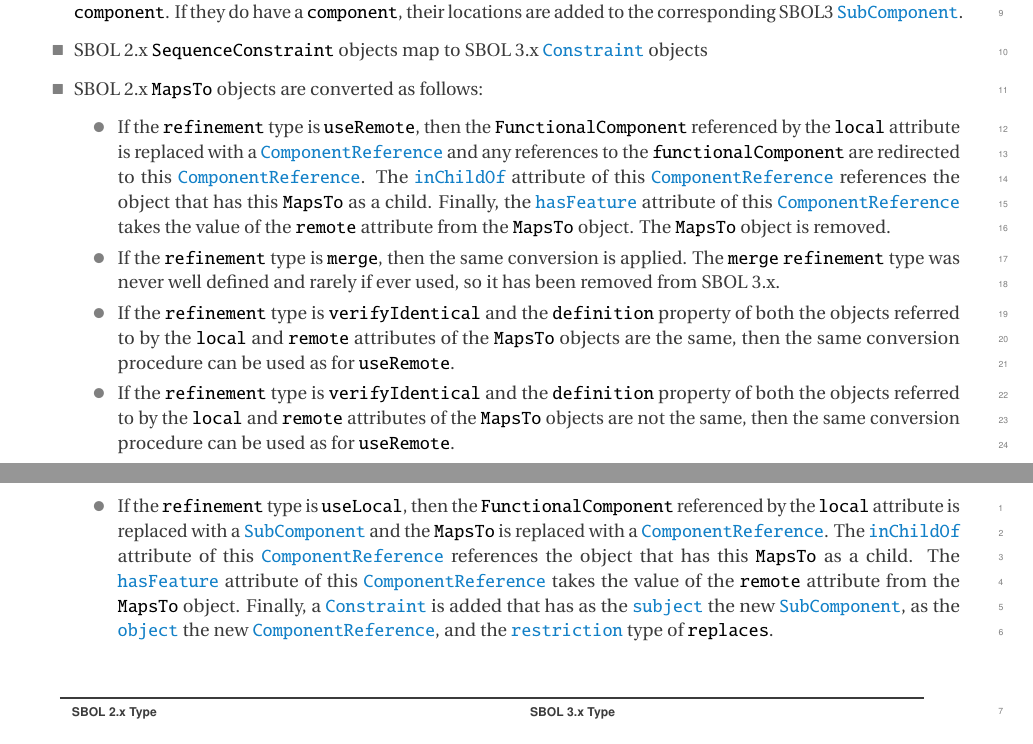
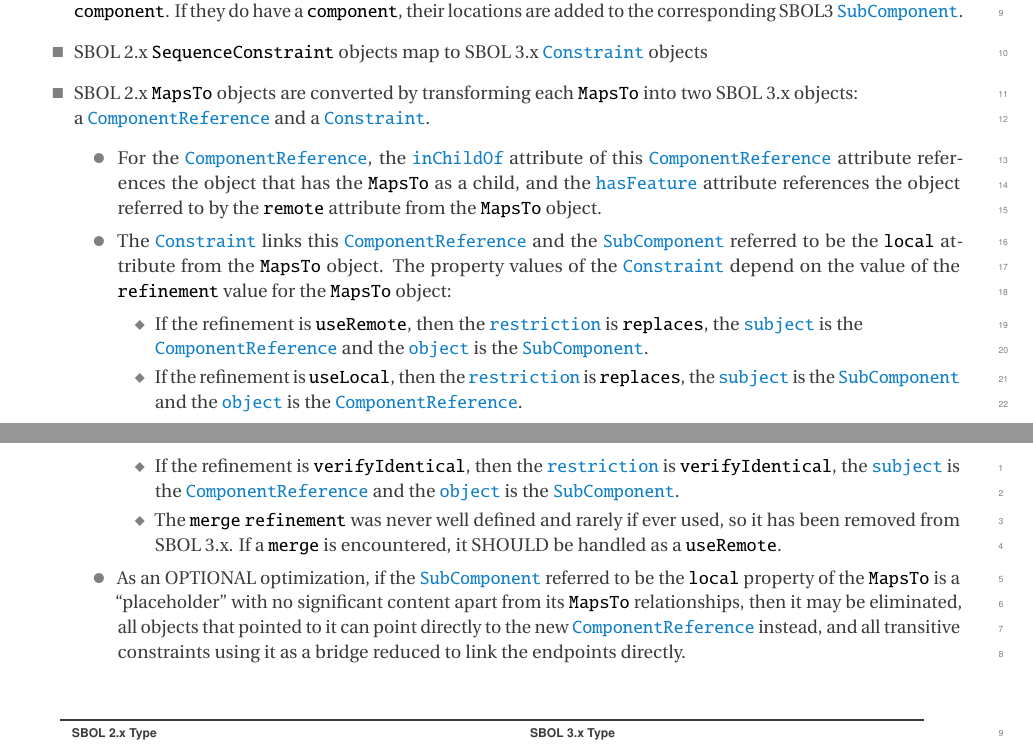
Before and after one commit to SynBioDex/SBOL-specification, a LaTeX document (sbol3.tex, which reads mapping.tex): two parts of pages 49 and 50 of 63, joined at a grey line, cut so that both start at the same text. Compiled offline with pdfLaTeX.

Commit message:
Rewrite MapsTo section to follow SEP and avoid incorrect deletions.

```diff
--- a/mapping.tex
+++ b/mapping.tex
@@ -52,15 +52,18 @@ The mapping from SBOL 2.x to SBOL 3.x proceeds as follows:
     \item SBOL 2.x \external{SequenceAnnotation} objects map to SBOL 3.x \sbol{SequenceFeature} objects if they do not have a \external{component}. If they do have a \external{component}, their locations are added to the corresponding SBOL3 \sbol{SubComponent}.
 %    \item \external{Location} objects are assigned an \sbol{order} integer.  In the case of multiple locations, the order may be inferred, e.g. from the \external{start} and \external{end} properties of ranges.  However, such behavior is tooling-specific.
     \item SBOL 2.x \external{SequenceConstraint} objects map to SBOL 3.x \sbol{Constraint} objects
-    \item SBOL 2.x \external{MapsTo} objects are converted as follows:
+    \item SBOL 2.x \external{MapsTo} objects are converted by transforming each \external{MapsTo} into two SBOL 3.x objects: \\ a \sbol{ComponentReference} and a \sbol{Constraint}.
       \begin{itemize}
-      \item If the \external{refinement} type is \external{useRemote}, then the \external{FunctionalComponent} referenced by the \external{local} attribute is replaced with a \sbol{ComponentReference} and any references to the \external{functionalComponent} are redirected to this \sbol{ComponentReference}.  The \sbol{inChildOf} attribute of this \sbol{ComponentReference} references the object that has this \external{MapsTo} as a child.  Finally, the \sbol{hasFeature} attribute of this \sbol{ComponentReference} takes the value of the \external{remote} attribute from the \external{MapsTo} object.  The \external{MapsTo} object is removed.
-        \item If the \external{refinement} type is \external{merge}, then the same conversion is applied.  The \external{merge}  \external{refinement} type was never well defined and rarely if ever used, so it has been removed from SBOL 3.x.
-        \item If the \external{refinement} type is \external{verifyIdentical} and the \external{definition} property of both the objects referred to by the \external{local} and \external{remote} attributes of the \external{MapsTo} objects are the same, then the same conversion procedure can be used as for \external{useRemote}.
-        \item If the \external{refinement} type is \external{verifyIdentical} and the \external{definition} property of both the objects referred to by the \external{local} and \external{remote} attributes of the \external{MapsTo} objects are not the same, then the same conversion procedure can be used as for \external{useRemote}.
-
-        \item If the \external{refinement} type is \external{useLocal}, then the \external{FunctionalComponent} referenced by the \external{local} attribute is replaced with a \sbol{SubComponent} and the \external{MapsTo} is replaced with a \sbol{ComponentReference}.  The \sbol{inChildOf} attribute of this \sbol{ComponentReference} references the object that has this \external{MapsTo} as a child.  The \sbol{hasFeature} attribute of this \sbol{ComponentReference} takes the value of the \external{remote} attribute from the \external{MapsTo} object.  Finally, a \sbol{Constraint} is added that has as the \sbol{subject} the new \sbol{SubComponent}, as the \sbol{object} the new \sbol{ComponentReference}, and the \sbol{restriction} type of \sbol{replaces}.
+      \item For the \sbol{ComponentReference}, the \sbol{inChildOf} attribute of this \sbol{ComponentReference} attribute references the object that has the \external{MapsTo} as a child, and the \sbol{hasFeature} attribute references the object referred to by the \external{remote} attribute from the \external{MapsTo} object.
+      \item The \sbol{Constraint} links this \sbol{ComponentReference} and the \sbol{SubComponent} referred to be the \external{local} attribute from the \external{MapsTo} object.  The property values of the \sbol{Constraint} depend on the value of the \external{refinement} value for the \external{MapsTo} object:
+      	\begin{itemize}
+	\item If the refinement is \external{useRemote}, then the \sbol{restriction} is \external{replaces}, the \sbol{subject} is the \\ \sbol{ComponentReference} and the \sbol{object} is the \sbol{SubComponent}.
+	\item If the refinement is \external{useLocal}, then the \sbol{restriction} is \external{replaces}, the \sbol{subject} is the \sbol{SubComponent} and the \sbol{object} is the \sbol{ComponentReference}.
+	\item If the refinement is \external{verifyIdentical}, then the \sbol{restriction} is \external{verifyIdentical}, the \sbol{subject} is the \sbol{ComponentReference} and the \sbol{object} is the \sbol{SubComponent}.
+	\item The \external{merge} \external{refinement} was never well defined and rarely if ever used, so it has been removed from SBOL 3.x.  If a \external{merge} is encountered, it SHOULD be handled as a \external{useRemote}.
         \end{itemize}
+     \item As an OPTIONAL optimization, if the \sbol{SubComponent} referred to be the \external{local} property of the \external{MapsTo} is a ``placeholder'' with no significant content apart from its \sbol{MapsTo} relationships, then it may be eliminated, all objects that pointed to it can point directly to the new \sbol{ComponentReference} instead, and all transitive constraints using it as a bridge reduced to link the endpoints directly.
+     \end{itemize}
 \end{itemize}
 
 
```
